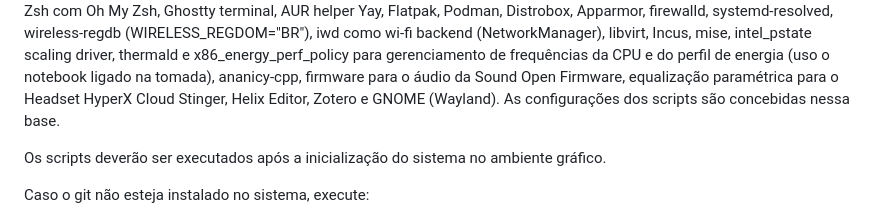
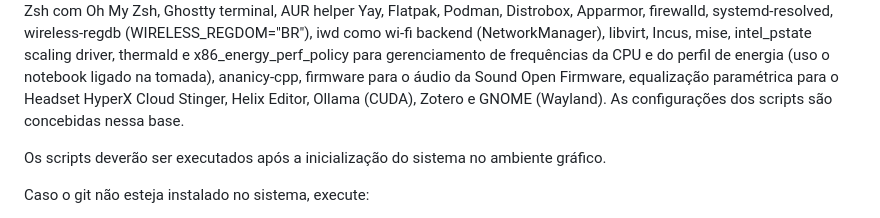
Before and after one commit to henriqueffc/archpost-installation, a Markdown page: README.md, the part around the change. Rendered like a GitHub page.

Commit message:
Inserção do ollama-cuda no sistema

```diff
--- a/README.md
+++ b/README.md
@@ -28,8 +28,8 @@ systemd-resolved, wireless-regdb (WIRELESS_REGDOM="BR"), iwd como wi-fi backend
 x86_energy_perf_policy para gerenciamento de frequências da CPU e do perfil de
 energia (uso o notebook ligado na tomada), ananicy-cpp, firmware para o áudio da
 Sound Open Firmware, equalização paramétrica para o Headset HyperX Cloud
-Stinger, Helix Editor, Zotero e GNOME (Wayland). As configurações dos scripts
-são concebidas nessa base.
+Stinger, Helix Editor, Ollama (CUDA), Zotero e GNOME (Wayland). As configurações
+dos scripts são concebidas nessa base.
 
 Os scripts deverão ser executados após a inicialização do sistema no ambiente
 gráfico.
```
Also changed, not shown: config-finais.md (+118 -0 lines), .github/openwebui/openwebui1.png (added), .github/openwebui/openwebui2.png (added), 3 other files.
